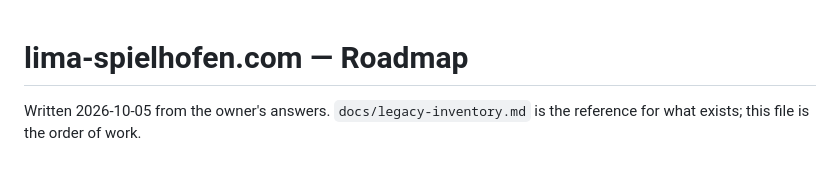
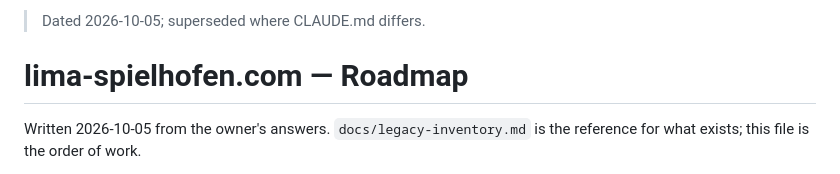
Before and after one commit to RealNovice/RealNovice.github.io, a Markdown page: docs/roadmap.md, the part around the change. GitHub-like rendering.

```diff
--- a/docs/roadmap.md
+++ b/docs/roadmap.md
@@ -1,3 +1,5 @@
+> Dated 2026-10-05; superseded where CLAUDE.md differs.
+
 # lima-spielhofen.com — Roadmap
 
 Written 2026-10-05 from the owner's answers. `docs/legacy-inventory.md` is the
```
Also changed, not shown: CLAUDE.md (+29 -21 lines), docs/status.md (+2 -0 lines).
